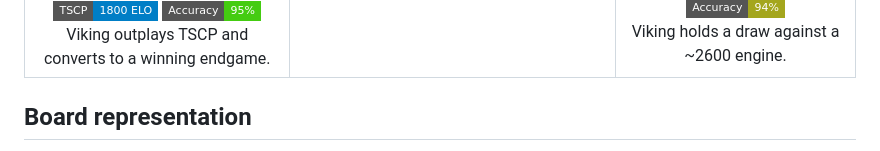
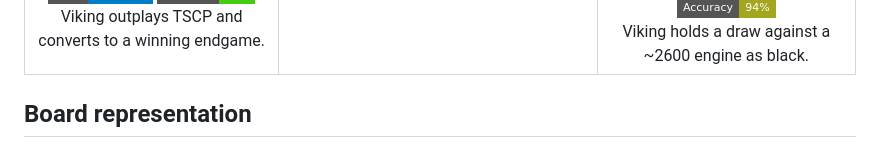
Before and after one commit to nbqofficial/viking, a Markdown page: README.md, the part around the change. GitHub-like rendering; badges without logos.

```diff
--- a/README.md
+++ b/README.md
@@ -48,7 +48,7 @@ Viking NNUE version easily obliterates [TSCP](https://www.chessprogramming.org/T
         <img src="assets/viking_vs_sos.gif" alt="Viking vs SOS, Accuracy 94%" width="250"/><br/>
         <img alt="SOS rating" src="https://img.shields.io/badge/SOS%20Arena-2573%20ELO-blue?style=flat-square"/>
         <img alt="Accuracy" src="https://img.shields.io/badge/Accuracy-94%25-yellowgreen?style=flat-square"/><br/>
-        Viking holds a draw against a ~2600 engine.
+        Viking holds a draw against a ~2600 engine as black.
       </td>
     </tr>
   </table>
```
